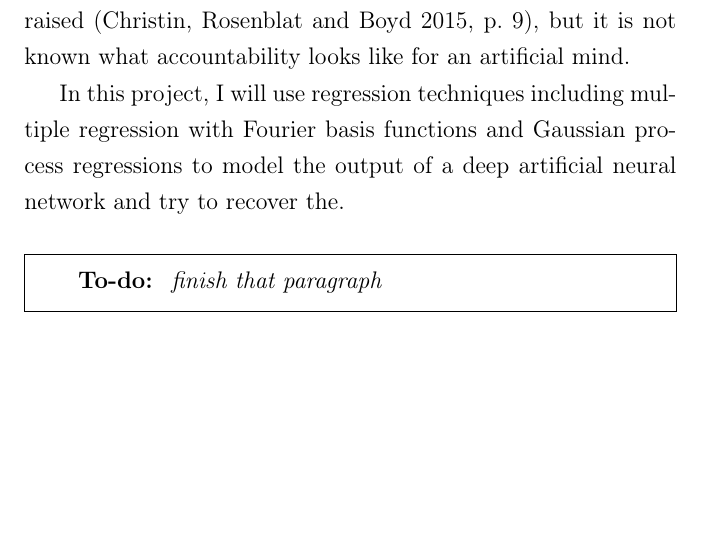
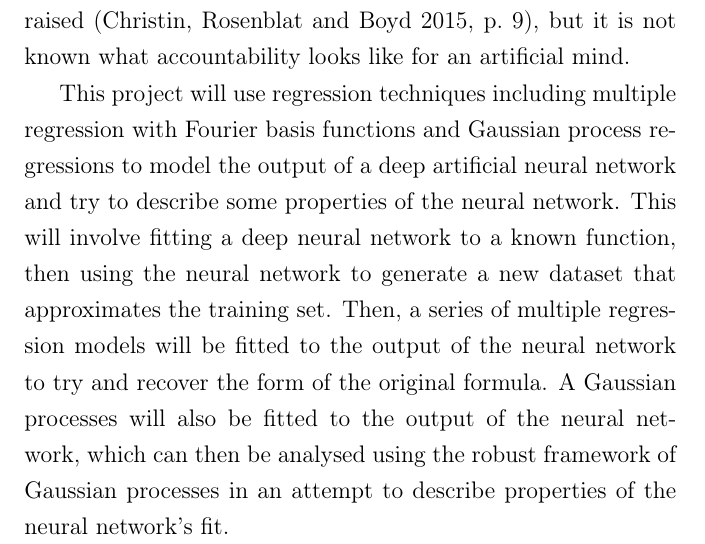
Before and after one commit to Hasnep/dissertation, a LaTeX thesis (dissertation/dissertation-draft.tex, which reads dissertation/chapters/chapter1.tex): part of page 4 of 31, cut so that both start at the same text, the shorter picture padded with empty space. Compiled offline with pdfLaTeX.

Commit message:
Make changes based on proofreading chapter 1

```diff
--- a/dissertation/chapters/chapter1.tex
+++ b/dissertation/chapters/chapter1.tex
@@ -15,8 +15,7 @@ In cases where a driverless car does something unforeseen, it will be useful to
 machine learning systems which aid in probation and parole decisions in the U.S.\ are now being trialled for sentencing, but have come under a lot of criticism for being racially biased~\autocite{christin2015}.
 The question of how an algorithm can be \qt{held accountable} has been raised~\autocite[9]{christin2015}, but it is not known what accountability looks like for an artificial mind.
 
-In this project, I will use regression techniques including multiple regression with Fourier basis functions and \aclp{GPR} to model the output of a deep artificial neural network and try to recover the.
-
-\begin{todo}
-    finish that paragraph
-\end{todo}
+This project will use regression techniques including multiple regression with Fourier basis functions and \aclp{GPR} to model the output of a deep artificial neural network and try to describe some properties of the neural network.
+This will involve fitting a deep neural network to a known function, then using the neural network to generate a new dataset that approximates the training set.
+Then, a series of multiple regression models will be fitted to the output of the neural network to try and recover the form of the original formula.
+A \aclp{GP} will also be fitted to the output of the neural network, which can then be analysed using the robust framework of \aclp{GP} in an attempt to describe properties of the neural network's fit.
```
